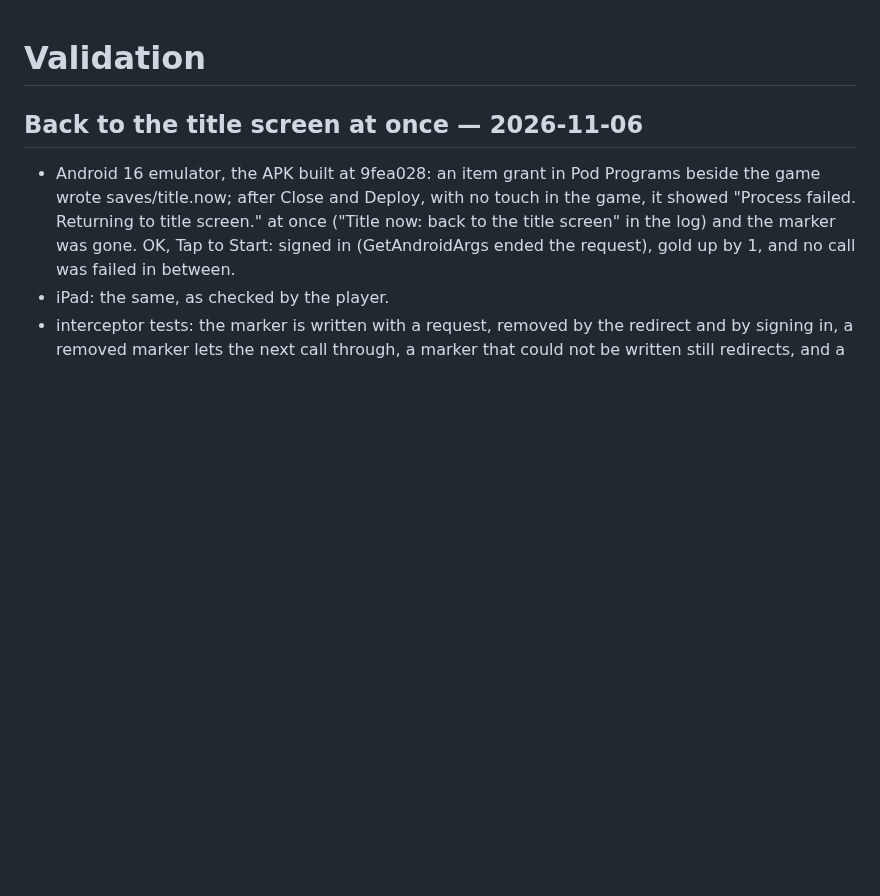
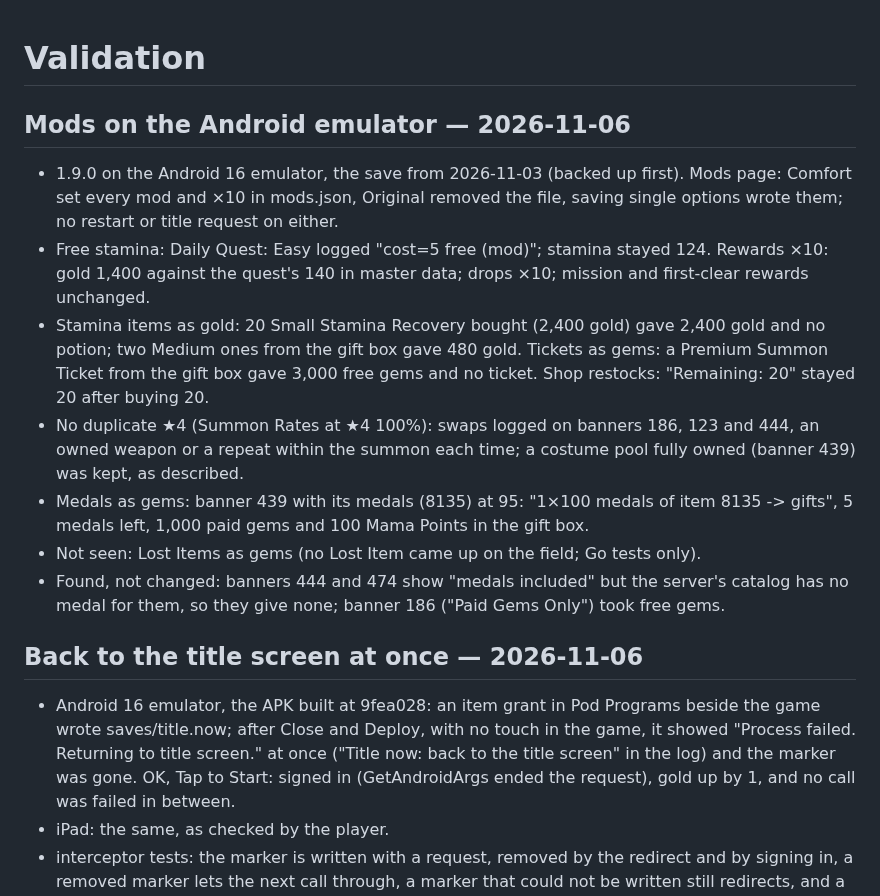
Before and after one commit to veritr1x/bunker, a Markdown page: docs/VALIDATION.md, the part around the change. GitHub-like rendering; blank space fills up the shorter version.

Commit message:
Validation: mods on the Android emulator

```diff
--- a/docs/VALIDATION.md
+++ b/docs/VALIDATION.md
@@ -1,4 +1,30 @@
 # Validation
+
+## Mods on the Android emulator — 2026-11-06
+
+- 1.9.0 on the Android 16 emulator, the save from 2026-11-03 (backed up
+  first). Mods page: Comfort set every mod and ×10 in mods.json, Original
+  removed the file, saving single options wrote them; no restart or title
+  request on either.
+- Free stamina: Daily Quest: Easy logged "cost=5 free (mod)"; stamina stayed
+  124. Rewards ×10: gold 1,400 against the quest's 140 in master data; drops
+  ×10; mission and first-clear rewards unchanged.
+- Stamina items as gold: 20 Small Stamina Recovery bought (2,400 gold) gave
+  2,400 gold and no potion; two Medium ones from the gift box gave 480 gold.
+  Tickets as gems: a Premium Summon Ticket from the gift box gave 3,000 free
+  gems and no ticket. Shop restocks: "Remaining: 20" stayed 20 after buying
+  20.
+- No duplicate ★4 (Summon Rates at ★4 100%): swaps logged on banners 186,
+  123 and 444, an owned weapon or a repeat within the summon each time; a
+  costume pool fully owned (banner 439) was kept, as described.
+- Medals as gems: banner 439 with its medals (8135) at 95: "1×100 medals of
+  item 8135 -> gifts", 5 medals left, 1,000 paid gems and 100 Mama Points
+  in the gift box.
+- Not seen: Lost Items as gems (no Lost Item came up on the field; Go
+  tests only).
+- Found, not changed: banners 444 and 474 show "medals included" but the
+  server's catalog has no medal for them, so they give none; banner 186
+  ("Paid Gems Only") took free gems.
 
 ## Back to the title screen at once — 2026-11-06
 
```
